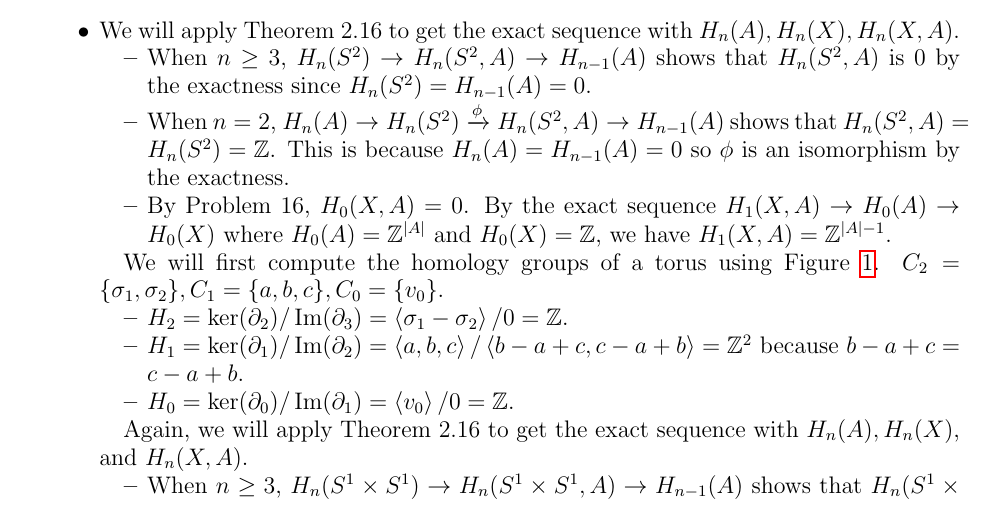
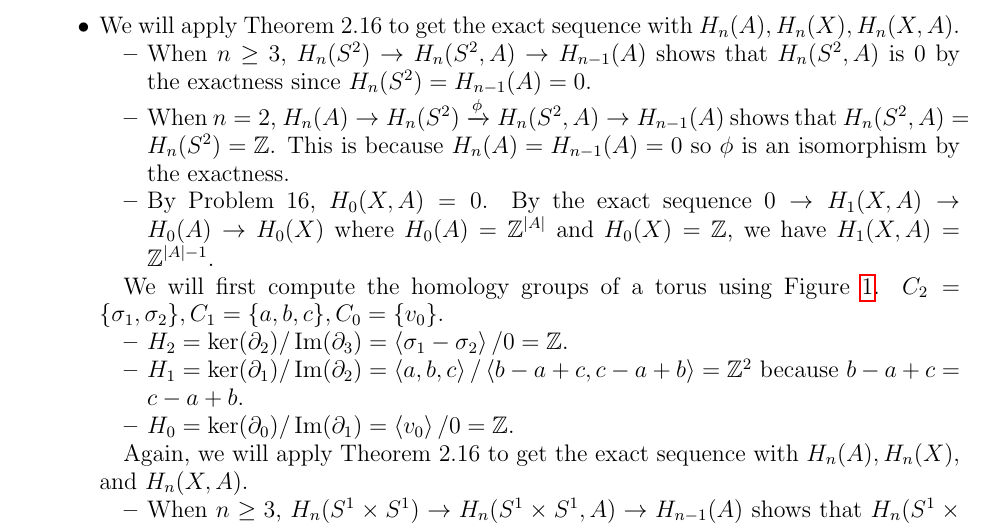
Before and after one commit to hidenori-shinohara/courses, a LaTeX problem sheet (math611/hw8/math611-hw8.tex): part of page 3 of 5, cut so that both start at the same text. Compiled offline with pdfLaTeX.

Commit message:
Fix a mistake

```diff
--- a/math611/hw8/math611-hw8.tex
+++ b/math611/hw8/math611-hw8.tex
@@ -215,7 +215,7 @@
           This is because $H_n(A) = H_{n - 1}(A) = 0$ so $\phi$ is an isomorphism by the exactness.
         \item
           By Problem 16, $H_0(X, A) = 0$.
-          By the exact sequence $H_1(X, A) \rightarrow H_0(A) \rightarrow H_0(X)$ where $H_0(A) = \mathbb{Z}^{\abs{A}}$ and $H_0(X) = \mathbb{Z}$, we have $H_1(X, A) = \mathbb{Z}^{\abs{A} - 1}$.
+          By the exact sequence $0 \rightarrow H_1(X, A) \rightarrow H_0(A) \rightarrow H_0(X)$ where $H_0(A) = \mathbb{Z}^{\abs{A}}$ and $H_0(X) = \mathbb{Z}$, we have $H_1(X, A) = \mathbb{Z}^{\abs{A} - 1}$.
       \end{itemize}
 
       \begin{figure}
```
Also changed, not shown: math611/hw8/math611-hw8.pdf.
